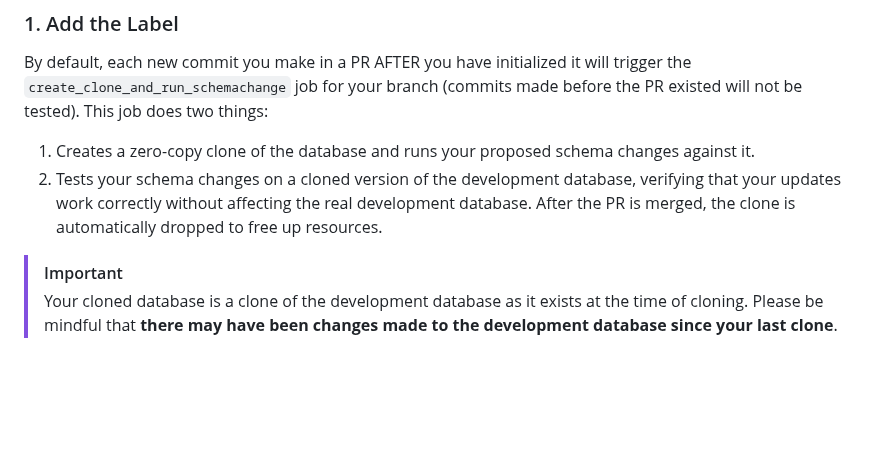
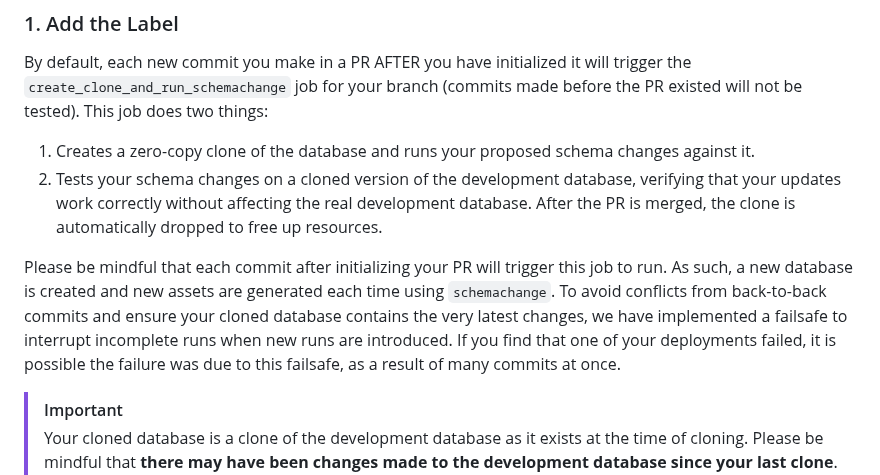
Before and after one commit to Sage-Bionetworks/snowflake, a Markdown page: CONTRIBUTING.md, the part around the change. Rendered like a GitHub page; blank space fills up the shorter version.

Commit message:
fyi about concurrency failsafe

```diff
--- a/CONTRIBUTING.md
+++ b/CONTRIBUTING.md
@@ -75,6 +75,8 @@ By default, each new commit you make in a PR AFTER you have initialized it will
 2. Tests your schema changes on a cloned version of the development database, verifying that your updates work correctly without
 affecting the real development database. After the PR is merged, the clone is automatically dropped to free up resources.
 
+Please be mindful that each commit after initializing your PR will trigger this job to run. As such, a new database is created and new assets are generated each time using `schemachange`. To avoid conflicts from back-to-back commits and ensure your cloned database contains the very latest changes, we have implemented a failsafe to interrupt incomplete runs when new runs are introduced. If you find that one of your deployments failed, it is possible the failure was due to this failsafe, as a result of many commits at once.
+
 > [!IMPORTANT]
 > Your cloned database is a clone of the development database as it exists at the time of cloning. Please be mindful that
 > **there may have been changes made to the development database since your last clone**. To see the latest changes on
```
